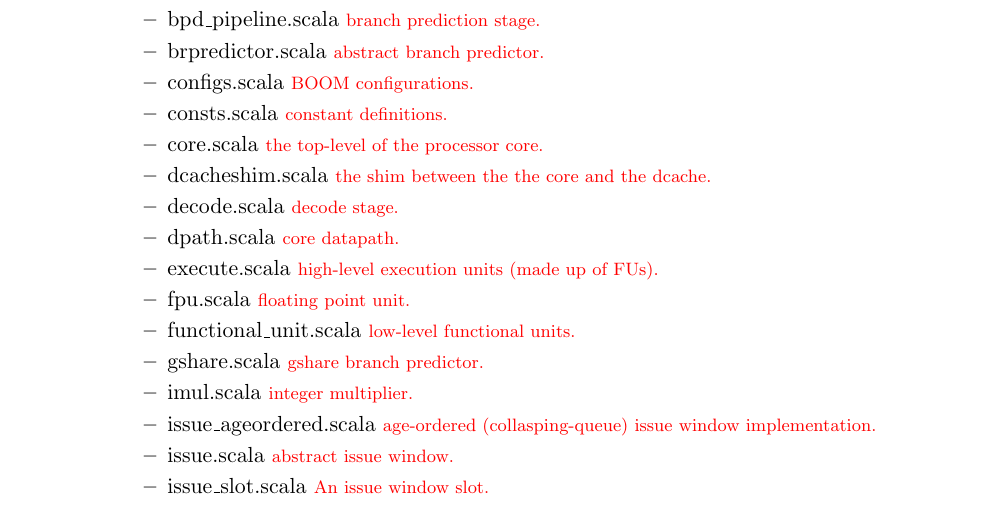
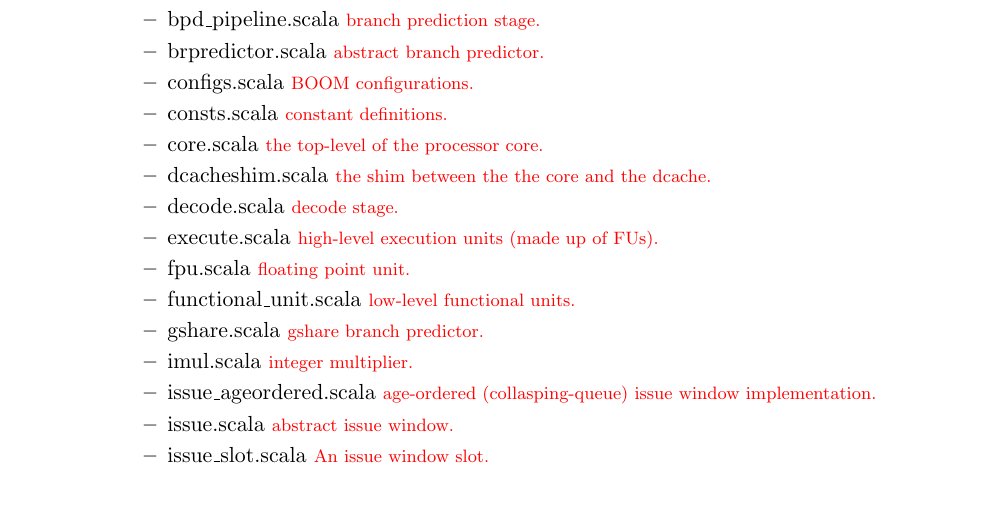
Before and after one commit to ccelio/riscv-boom-doc, a LaTeX thesis (main.tex, which reads sections/intro.tex): part of page 8 of 54, cut so that both start at the same text. Compiled offline with pdfLaTeX.

Commit message:
updated boom code layout

```diff
--- a/sections/intro.tex
+++ b/sections/intro.tex
@@ -132,7 +132,6 @@
   \item core.scala {\footnotesize \color{red} the top-level of the processor core.}
   \item dcacheshim.scala {\footnotesize \color{red} the shim between the the core and the dcache.}
   \item decode.scala {\footnotesize \color{red} decode stage.}
-  \item dpath.scala {\footnotesize \color{red} core datapath.}
   \item execute.scala {\footnotesize \color{red} high-level execution units (made up of FUs).}
   \item fpu.scala {\footnotesize \color{red} floating point unit.}
   \item functional\_unit.scala {\footnotesize \color{red} low-level functional units.}
```
